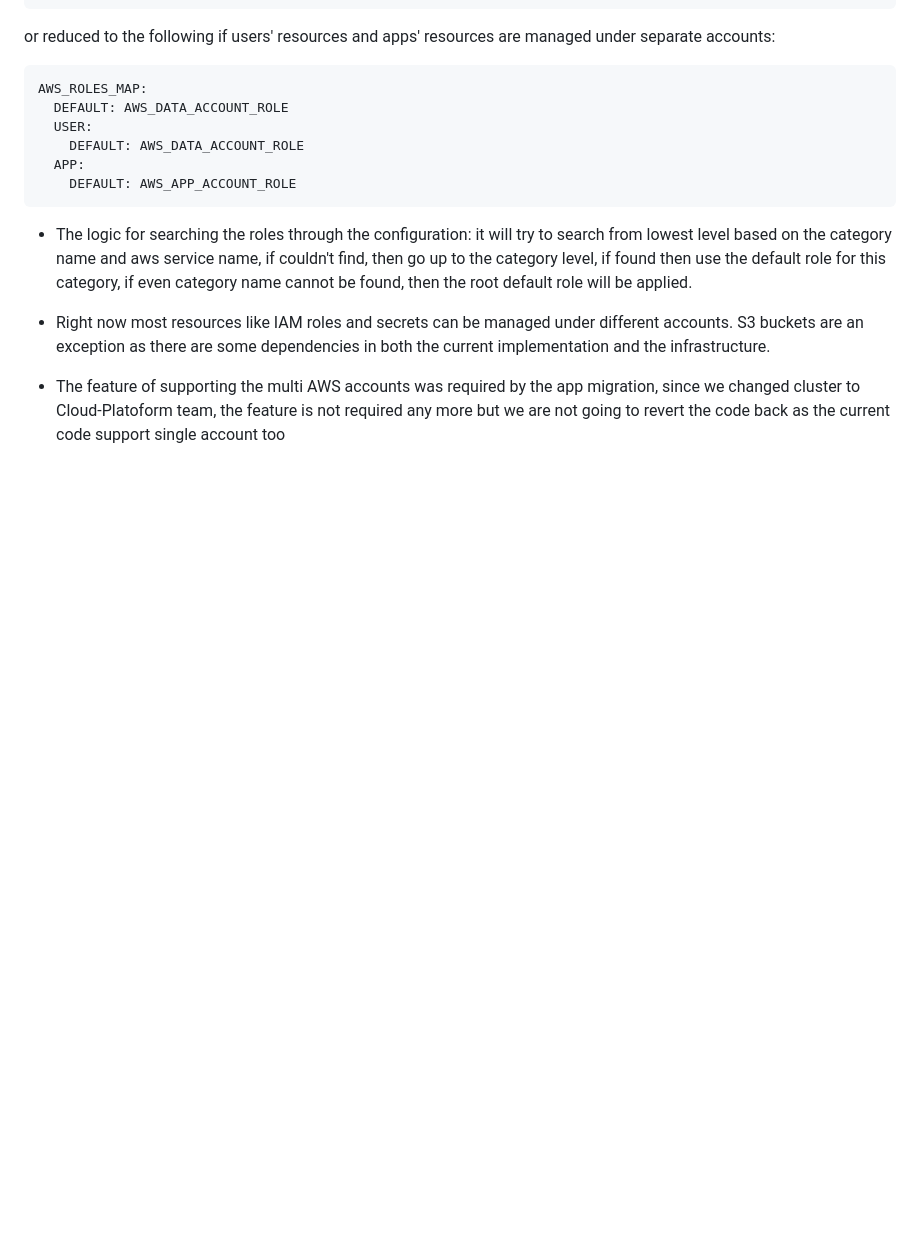
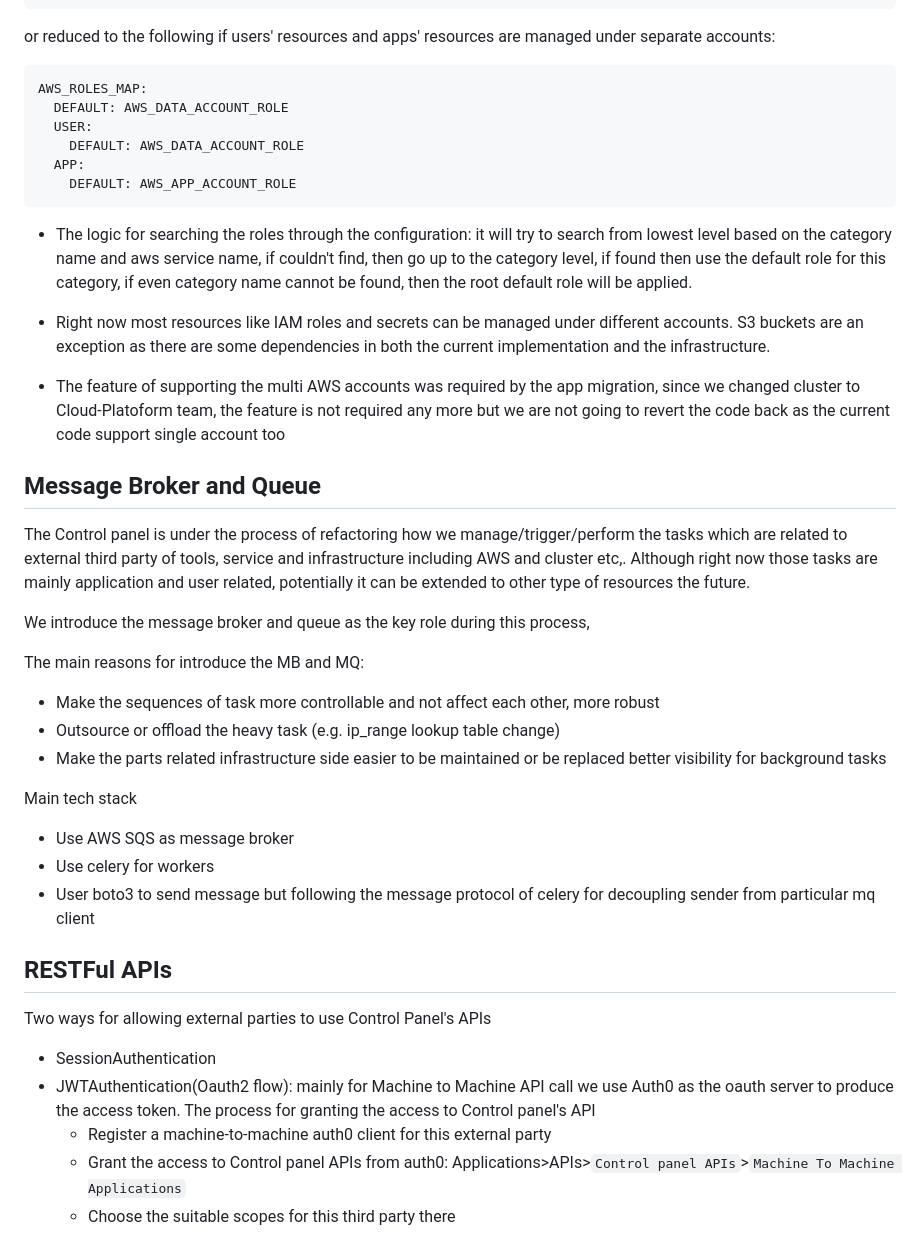
Before and after one commit to ministryofjustice/analytics-platform-control-panel, a Markdown page: doc/architecture.md, the part around the change. Drawn GitHub-style; blank space fills up the shorter version.

Commit message:
ANPL-0000 Added some description for Mb and mq

```diff
--- a/doc/architecture.md
+++ b/doc/architecture.md
@@ -99,3 +99,35 @@ AWS_ROLES_MAP:
 - The feature of supporting the multi AWS accounts was required by the app migration, since we changed
   cluster to Cloud-Platoform team, the feature is not required any more but we are not going to revert
   the code back as the current code support single account too
+
+## Message Broker and Queue
+The Control panel is under the process of refactoring how we manage/trigger/perform the tasks which are related to
+external third party of tools, service and infrastructure including AWS and cluster etc,.
+Although right now those tasks are mainly application and user related, potentially it can be
+extended to other type of resources the future.
+
+We introduce the message broker and queue as the key role during this process,
+
+The main reasons for introduce the MB and MQ:
+- Make the sequences of task more controllable and not affect each other, more robust
+- Outsource or offload the heavy task (e.g. ip_range lookup table change)
+- Make the parts related infrastructure side easier to be maintained or be replaced
+  better visibility for background tasks
+
+Main tech stack
+- Use AWS SQS as message broker
+- Use celery for workers
+- User boto3 to send message but following the message protocol of celery for
+  decoupling sender from particular mq client
+
+## RESTFul APIs
+
+Two ways for allowing external parties to use Control Panel's APIs
+- SessionAuthentication
+- JWTAuthentication(Oauth2 flow): mainly for Machine to Machine API call
+  we use Auth0 as the oauth server to produce the access token.
+  The process for granting the access to Control panel's API
+  - Register a machine-to-machine auth0 client for this external party
+  - Grant the access to Control panel APIs from auth0:
+    Applications>APIs>`Control panel APIs`>`Machine To Machine Applications`
+  - Choose the suitable scopes for this third party there
```
